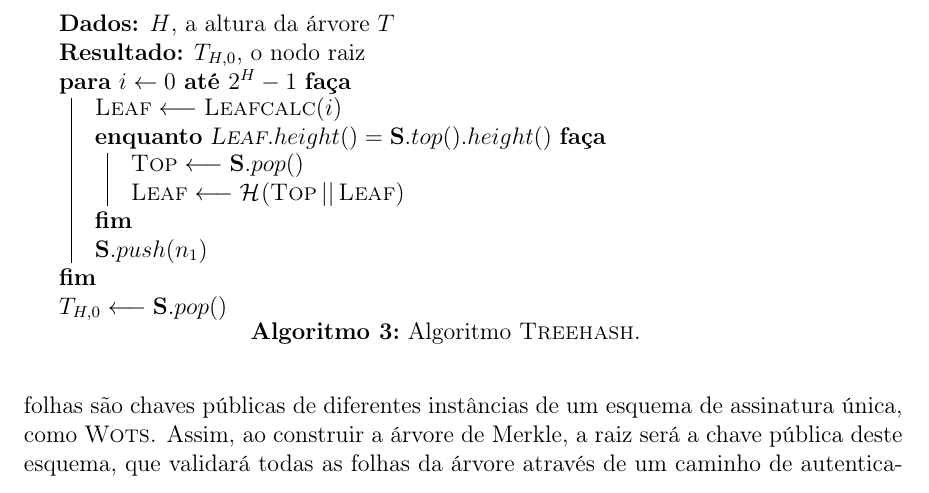
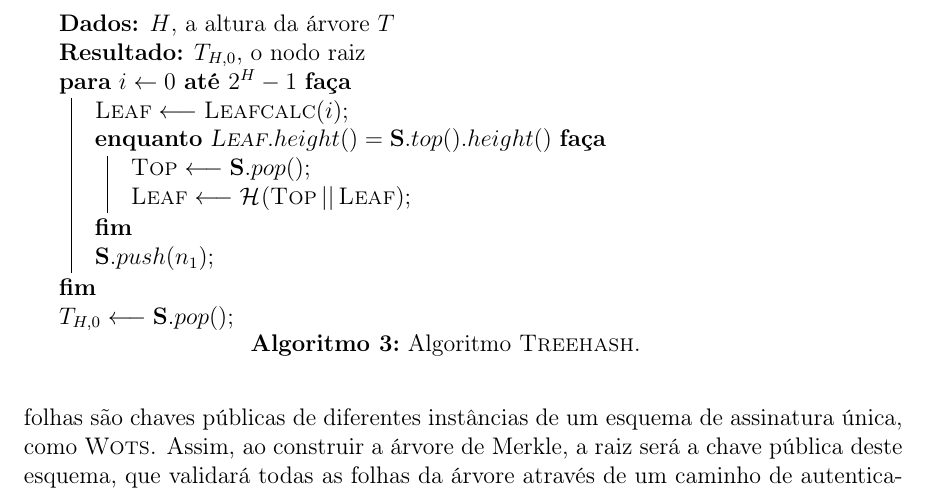
Before and after one commit to zambonin/bsc, a LaTeX document (bsc.tex): part of page 23 of 33, cut so that both start at the same text. Compiled offline with pdfLaTeX.

Commit message:
sharelatex: update bsc.tex from r23014 to r23136

```diff
--- a/bsc.tex
+++ b/bsc.tex
@@ -1257,6 +1257,24 @@ O algoritmo \textsc{Treehash}, munido de uma pilha \textbf{S} usual
 com as operações $\mathbf{S}.pop()$, $\mathbf{S}.push(\cdot)$ e $\mathbf{S}.top()$
 calcula o nodo desejado em $2^H$ chamadas de \textsc{Leaf} e $2^{H} - 1$ cálculos de $\hh{}$.
 
+\begin{algorithm}[ht]
+  \KwData{$H$, a altura da árvore $T$}
+  \KwResult{$T_{H, 0}$, o nodo raiz}
+
+  \For{$i \leftarrow 0$ \KwTo $2^{H} - 1$}{
+    $\textsc{Leaf} \longleftarrow \textsc{Leafcalc}(i)$\;
+    \While{$\textsc{Leaf}.height() = \mathbf{S}.top().height()$}{
+      $\textsc{Top} \longleftarrow \mathbf{S}.pop()$\;
+      $\textsc{Leaf} \longleftarrow \hash{\textsc{Top} \concat \textsc{Leaf}}$\;
+    }
+    $\mathbf{S}.push(n_1)$\;
+  }
+
+  $T_{H, 0} \longleftarrow \mathbf{S}.pop()$\;
+  \caption{Algoritmo \textsc{Treehash}.}
+  \label{alg:3}
+\end{algorithm}
+
 O algoritmo~\ref{alg:3} demonstra a versão completa de \textsc{Treehash}.
 Em qualquer momento de sua execução, o número máximo de
 nodos armazenados em \textbf{S} será $H$, e os nodos armazenados neste instante
@@ -1264,24 +1282,6 @@ são chamados de nodos cauda (\emph{tail nodes}). Note que é possível executar
 a parte interna deste algoritmo, considerando um índice de folha qualquer,
 a fim de modificar \textbf{S}. Esta estratégia será considerada futuramente,
 em algoritmos de travessia para árvores de Merkle.
-
-\begin{algorithm}[ht]
-  \KwData{$H$, a altura da árvore $T$}
-  \KwResult{$T_{H, 0}$, o nodo raiz}
-
-  \For{$i \leftarrow 0$ \KwTo $2^{H} - 1$}{
-    $\textsc{Leaf} \longleftarrow \textsc{Leafcalc}(i)$ \\
-    \While{$\textsc{Leaf}.height() = \mathbf{S}.top().height()$}{
-      $\textsc{Top} \longleftarrow \mathbf{S}.pop()$ \\
-      $\textsc{Leaf} \longleftarrow \hash{\textsc{Top} \concat \textsc{Leaf}}$
-    }
-    $\mathbf{S}.push(n_1)$
-  }
-
-  $T_{H, 0} \longleftarrow \mathbf{S}.pop()$
-  \caption{Algoritmo \textsc{Treehash}.}
-  \label{alg:3}
-\end{algorithm}
 
 \subsection{O esquema de Merkle}
 
```
